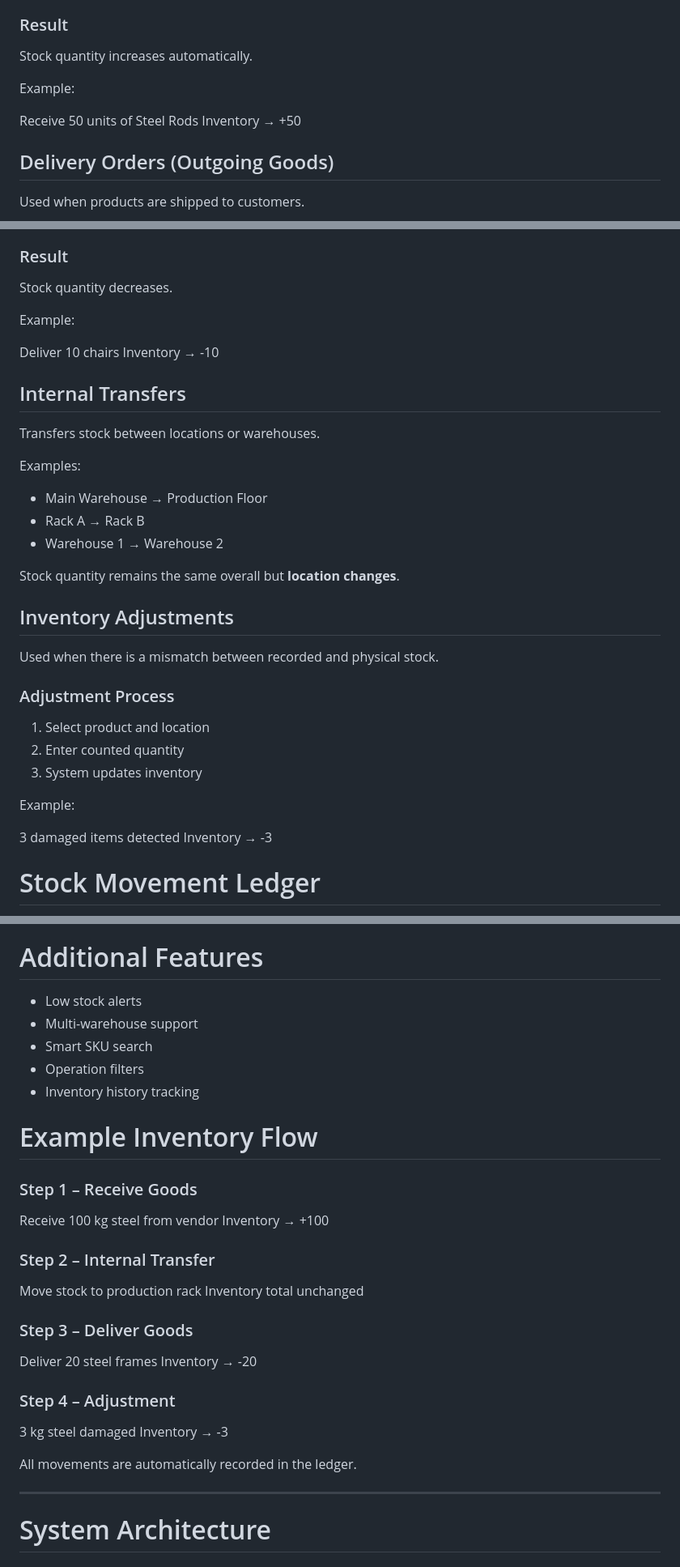
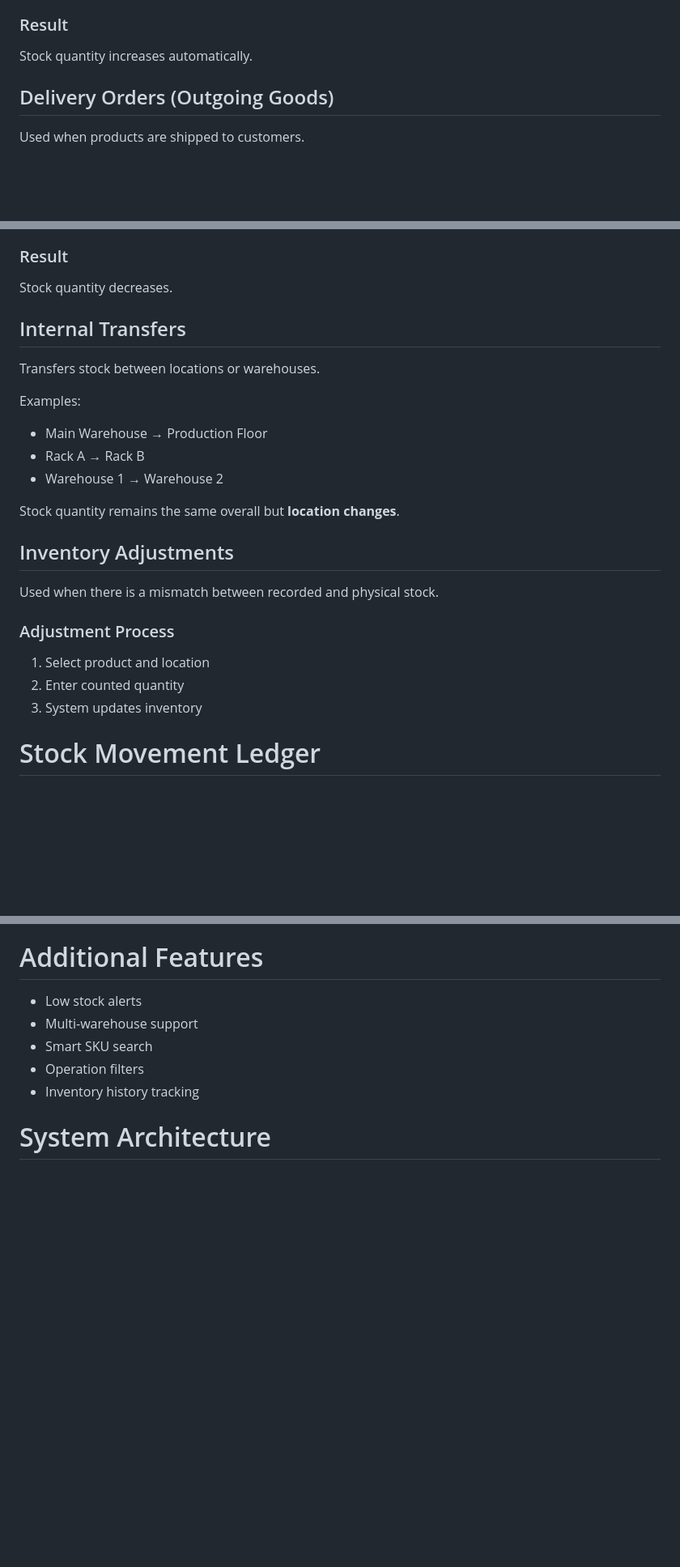
Before and after one commit to rudrarajrawal/ODOO-Hackathon-, a Markdown page: README.md, 3 parts joined by grey strips. Shown at 81% size. Rendered like a GitHub page; blank space fills up the shorter version.

```diff
--- a/README.md
+++ b/README.md
@@ -105,12 +96,6 @@ Used when products arrive from vendors.
 
 Stock quantity increases automatically.
 
-Example:
-
-Receive 50 units of Steel Rods
-Inventory → +50
-
-
 ## Delivery Orders (Outgoing Goods)
 
 Used when products are shipped to customers.
@@ -125,11 +110,6 @@ Used when products are shipped to customers.
 
 Stock quantity decreases.
 
-Example:
-
-Deliver 10 chairs
-Inventory → -10
-
 
 ## Internal Transfers
 
@@ -143,8 +123,6 @@ Examples:
 
 Stock quantity remains the same overall but **location changes**.
 
-
-
 ## Inventory Adjustments
 
 Used when there is a mismatch between recorded and physical stock.
@@ -154,12 +132,6 @@ Used when there is a mismatch between recorded and physical stock.
 1. Select product and location
 2. Enter counted quantity
 3. System updates inventory
-
-Example:
-
-3 damaged items detected
-Inventory → -3
-
 
 # Stock Movement Ledger
 
@@ -185,33 +157,6 @@ This ensures **full traceability of stock movements**.
 * Operation filters
 * Inventory history tracking
 
-
-
-# Example Inventory Flow
-
-### Step 1 – Receive Goods
-
-Receive 100 kg steel from vendor
-Inventory → +100
-
-### Step 2 – Internal Transfer
-
-Move stock to production rack
-Inventory total unchanged
-
-### Step 3 – Deliver Goods
-
-Deliver 20 steel frames
-Inventory → -20
-
-### Step 4 – Adjustment
-
-3 kg steel damaged
-Inventory → -3
-
-All movements are automatically recorded in the ledger.
-
----
 
 # System Architecture
 
```
Also changed, not shown: other parts of README.md (+0 -9 lines).
